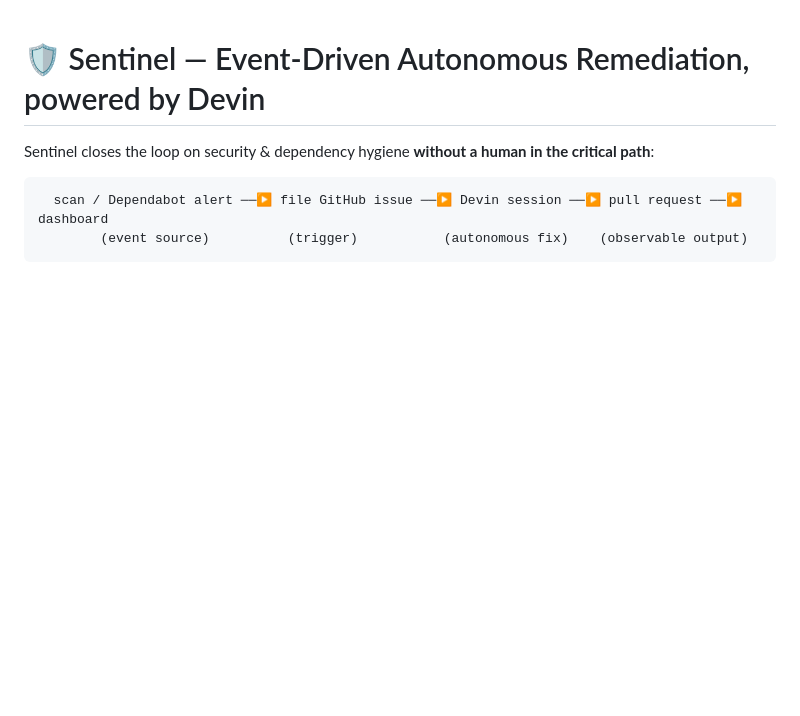
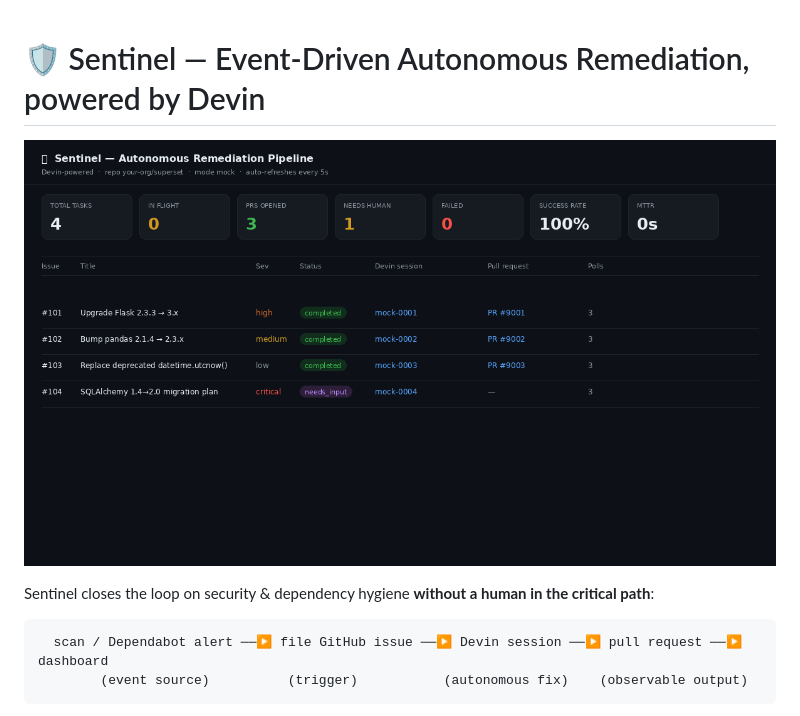
Before and after one commit to sugiantolauw/devin_prep, a Markdown page: README.md, the part around the change. Rendered like a GitHub page; pictures changed too: docs/dashboard_screenshot.png (added); blank space fills up the shorter version.

```diff
--- a/README.md
+++ b/README.md
@@ -1,4 +1,6 @@
 # 🛡️ Sentinel — Event-Driven Autonomous Remediation, powered by Devin
+
+![Sentinel dashboard](docs/dashboard_screenshot.png)
 
 Sentinel closes the loop on security & dependency hygiene **without a human in
 the critical path**:
```
Also changed, not shown: 1 other file.
